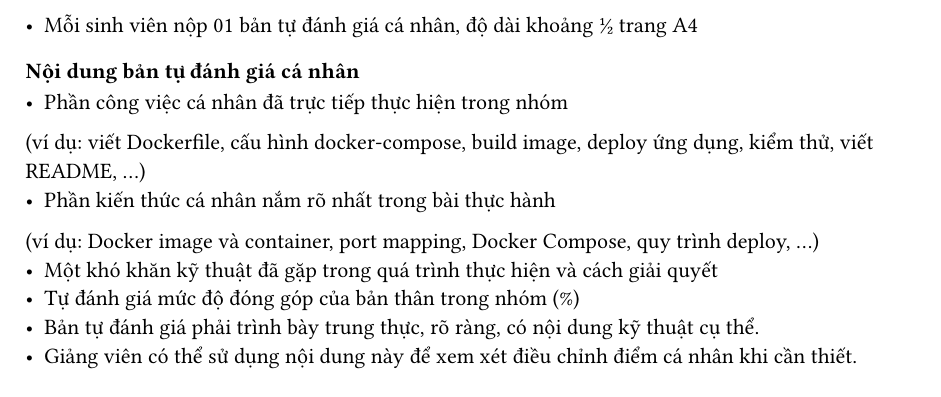
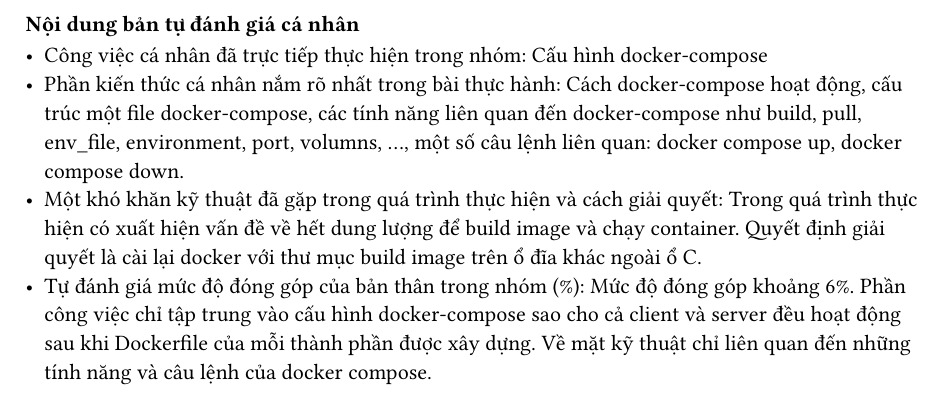
Before and after one commit to Huangphoux/uit-limousine, a Typst document (docs/BT2_Docker/hung.typ): part of the page, cut at the place of the change. Compiled offline with Typst 0.15.

Commit message:
chore: update hung.typ

```diff
--- a/docs/BT2_Docker/hung.typ
+++ b/docs/BT2_Docker/hung.typ
@@ -1,15 +1,7 @@
 #set heading(offset: 2)
 
-- Mỗi sinh viên nộp 01 bản tự đánh giá cá nhân, độ dài khoảng ½ trang A4
-
 = Nội dung bản tự đánh giá cá nhân
-- Phần công việc cá nhân đã trực tiếp thực hiện trong nhóm
-(ví dụ: viết Dockerfile, cấu hình docker-compose, build image, deploy ứng dụng,
-kiểm thử, viết README, …)
-- Phần kiến thức cá nhân nắm rõ nhất trong bài thực hành
-(ví dụ: Docker image và container, port mapping, Docker Compose, quy trình
-deploy, …)
-- Một khó khăn kỹ thuật đã gặp trong quá trình thực hiện và cách giải quyết
-- Tự đánh giá mức độ đóng góp của bản thân trong nhóm (%)
-- Bản tự đánh giá phải trình bày trung thực, rõ ràng, có nội dung kỹ thuật cụ thể.
-- Giảng viên có thể sử dụng nội dung này để xem xét điều chỉnh điểm cá nhân khi cần thiết.
+- Công việc cá nhân đã trực tiếp thực hiện trong nhóm: Cấu hình docker-compose
+- Phần kiến thức cá nhân nắm rõ nhất trong bài thực hành: Cách docker-compose hoạt động, cấu trúc một file docker-compose, các tính năng liên quan đến docker-compose như build, pull, env_file, environment, port, volumns, ..., một số câu lệnh liên quan: docker compose up, docker compose down.
+- Một khó khăn kỹ thuật đã gặp trong quá trình thực hiện và cách giải quyết: Trong quá trình thực hiện có xuất hiện vấn đề về hết dung lượng để build image và chạy container. Quyết định giải quyết là cài lại docker với thư mục build image trên ổ đĩa khác ngoài ổ C.
+- Tự đánh giá mức độ đóng góp của bản thân trong nhóm (%): Mức độ đóng góp khoảng 6%. Phần công việc chỉ tập trung vào cấu hình docker-compose sao cho cả client và server đều hoạt động sau khi Dockerfile của mỗi thành phần được xây dựng. Về mặt kỹ thuật chỉ liên quan đến những tính năng và câu lệnh của docker compose.
```
